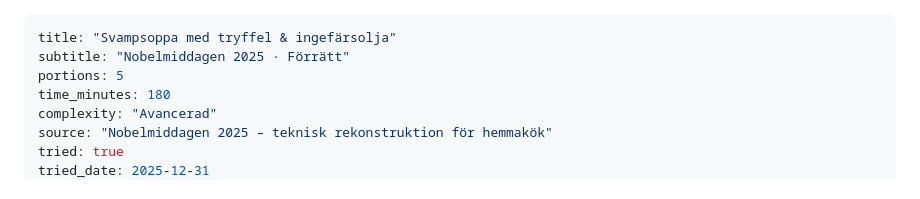
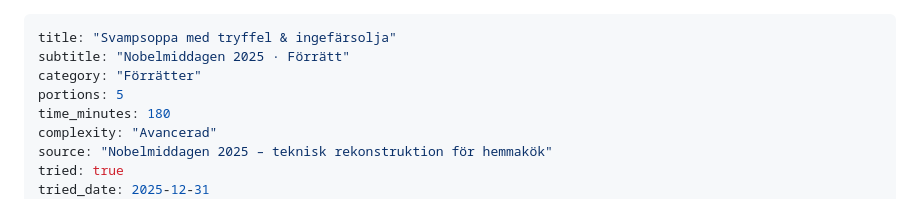
Before and after one commit to valfrid/alltidgodmatpasateriet, a Markdown page: recipes/nobel-svampsoppa-med-tryffel-och-ingefarsolja.md, the part around the change. GitHub-like rendering.

Commit message:
Classify Nobel mushroom soup as a starter

```diff
--- a/recipes/nobel-svampsoppa-med-tryffel-och-ingefarsolja.md
+++ b/recipes/nobel-svampsoppa-med-tryffel-och-ingefarsolja.md
@@ -1,6 +1,7 @@
 ---
 title: "Svampsoppa med tryffel & ingefärsolja"
 subtitle: "Nobelmiddagen 2025 · Förrätt"
+category: "Förrätter"
 portions: 5
 time_minutes: 180
 complexity: "Avancerad"
```
